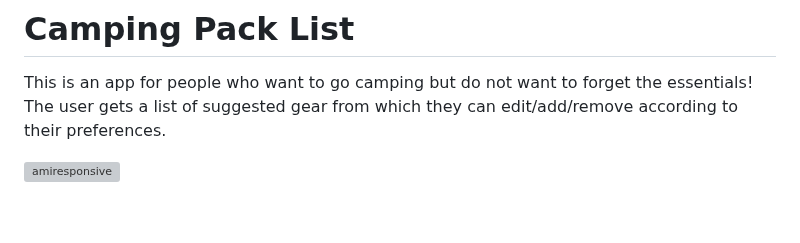
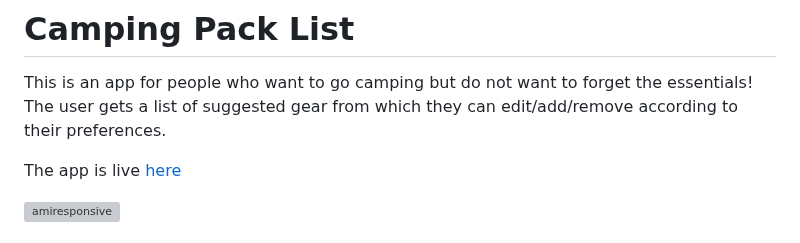
Before and after one commit to PjHurtig/camping-pack-list, a Markdown page: README.md, the part around the change. Drawn GitHub-style; blank space fills up the shorter version; grey boxes are pictures that could not be loaded.

Commit message:
add live link to readme

```diff
--- a/README.md
+++ b/README.md
@@ -2,6 +2,8 @@
 
 This is an app for people who want to go camping but do not want to forget the essentials!
 The user gets a list of suggested gear from which they can edit/add/remove according to their preferences.
+
+The app is live [here](https://pjhurtig.github.io/camping-pack-list/)
 
 ![amiresponsive](https://i.ibb.co/fvJndY0/chrome-Qkz8-Gkhg1n.png)
 
```
